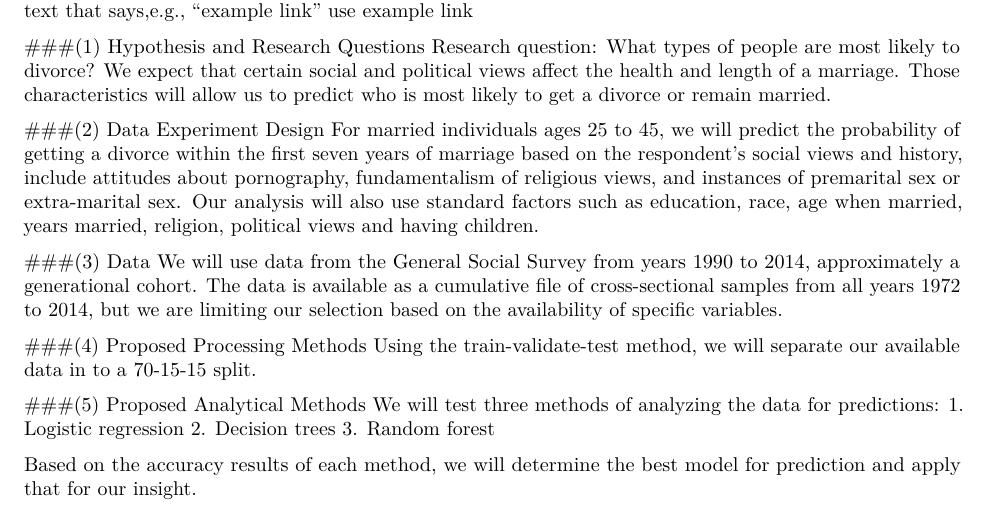
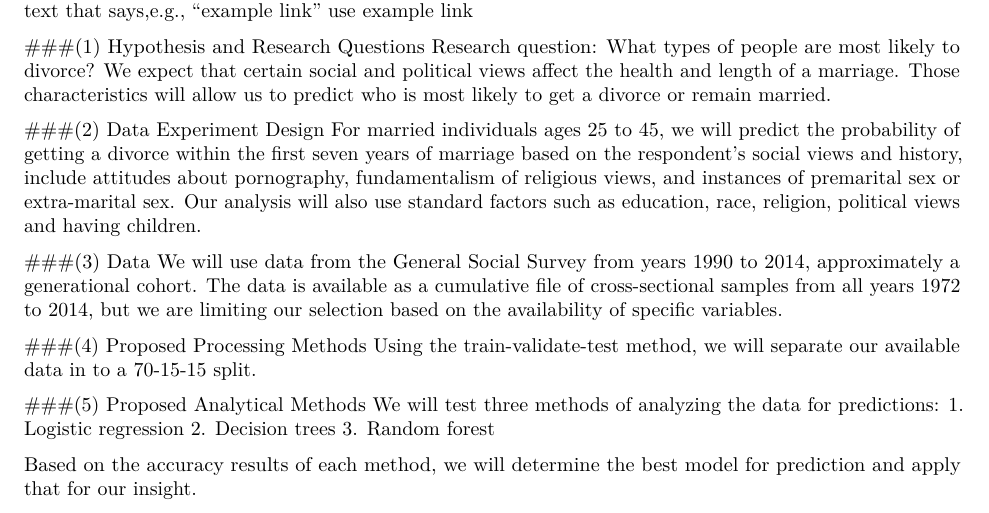
Before and after one commit to SarahU3/data-science-project, an R Markdown document (Project Proposal.Rmd): part of the page, cut so that both start at the same text. Rendered offline with R 4.5, knitr and Pandoc, then LaTeX, with nearby package versions.

Commit message:
remove years married

```diff
--- a/Project Proposal.Rmd
+++ b/Project Proposal.Rmd
@@ -25,7 +25,7 @@ We expect that certain social and political views affect the health and length o
 
 
 ###(2) Data Experiment Design
-For married individuals ages 25 to 45, we will predict the probability of getting a divorce within the first seven years of marriage based on the respondent's social views and history, include attitudes about pornography, fundamentalism of religious views, and instances of premarital sex or extra-marital sex. Our analysis will also use standard factors such as education, race, age when married, years married, religion, political views and having children.
+For married individuals ages 25 to 45, we will predict the probability of getting a divorce within the first seven years of marriage based on the respondent's social views and history, include attitudes about pornography, fundamentalism of religious views, and instances of premarital sex or extra-marital sex. Our analysis will also use standard factors such as education, race, religion, political views and having children.
 
 ###(3) Data
 We will use data from the General Social Survey from years 1990 to 2014, approximately a generational cohort. The data is available as a cumulative file of cross-sectional samples from all years 1972 to 2014, but we are limiting our selection based on the availability of specific variables.
```
